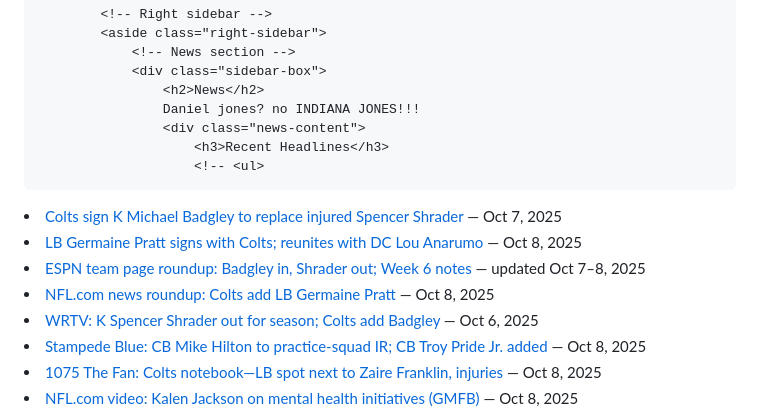
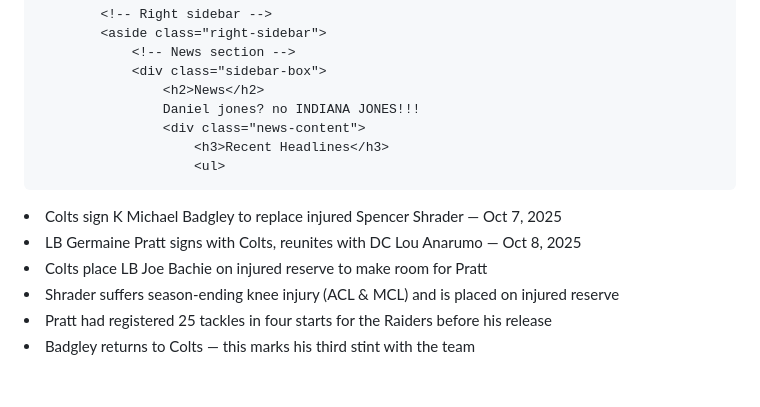
Before and after one commit to Mazad000/ColtsInfo, a Markdown page: README.md, the part around one of its changes. GitHub-like rendering; blank space fills up the shorter version.

```diff
--- a/README.md
+++ b/README.md
@@ -106,13 +106,11 @@
                     Daniel jones? no INDIANA JONES!!!
                     <div class="news-content">
                         <h3>Recent Headlines</h3>
-                        <!-- <ul>
-  <li><a href="https://www.reuters.com/sports/colts-sign-k-michael-badgley-replace-injured-spencer-shrader--flm-2025-10-07/" target="_blank" rel="noopener">Colts sign K Michael Badgley to replace injured Spencer Shrader</a> — Oct 7, 2025</li>
-  <li><a href="https://www.reuters.com/sports/lb-germaine-pratt-signs-with-colts-reunites-with-dc--flm-2025-10-08/" target="_blank" rel="noopener">LB Germaine Pratt signs with Colts; reunites with DC Lou Anarumo</a> — Oct 8, 2025</li>
-  <li><a href="https://www.espn.com/nfl/team/_/name/ind/indianapolis-colts" target="_blank" rel="noopener">ESPN team page roundup: Badgley in, Shrader out; Week 6 notes</a> — updated Oct 7–8, 2025</li>
-  <li><a href="https://www.nfl.com/_amp/nfl-news-roundup-latest-league-updates-from-wednesday-oct-8" target="_blank" rel="noopener">NFL.com news roundup: Colts add LB Germaine Pratt</a> — Oct 8, 2025</li>
-  <li><a href="https://www.wrtv.com/sports/colts/colts-kicker-spencer-shrader-out-for-season-with-knee-injury-espn-reports" target="_blank" rel="noopener">WRTV: K Spencer Shrader out for season; Colts add Badgley</a> — Oct 6, 2025</li>
-  <li><a href="https://www.stampedeblue.com/indianapolis-colts-news/115965/colts-place-veteran-cb-on-practice-squad-ir-and-add-latest-secondary-depth" target="_blank" rel="noopener">Stampede Blue: CB Mike Hilton to practice-squad IR; CB Troy Pride Jr. added</a> — Oct 8, 2025</li>
-  <li><a href="https://1075thefan.com/618904/colts-notebook-good-injury-news-coming/" target="_blank" rel="noopener">1075 The Fan: Colts notebook—LB spot next to Zaire Franklin, injuries</a> — Oct 8, 2025</li>
-  <li><a href="https://www.nfl.com/videos/colts-owner-and-chief-brand-officer-kalen-jackson-joins-gmfb" target="_blank" rel="noopener">NFL.com video: Kalen Jackson on mental health initiatives (GMFB)</a> — Oct 8, 2025</li>
+                        <ul>
+  <li>Colts sign K Michael Badgley to replace injured Spencer Shrader — Oct 7, 2025</li>
+  <li>LB Germaine Pratt signs with Colts, reunites with DC Lou Anarumo — Oct 8, 2025</li>
+  <li>Colts place LB Joe Bachie on injured reserve to make room for Pratt</li>
+  <li>Shrader suffers season-ending knee injury (ACL & MCL) and is placed on injured reserve</li>
+  <li>Pratt had registered 25 tackles in four starts for the Raiders before his release</li>
+  <li>Badgley returns to Colts — this marks his third stint with the team</li>
 </ul>
```
Also changed, not shown: other parts of README.md (+2 -1 lines).
